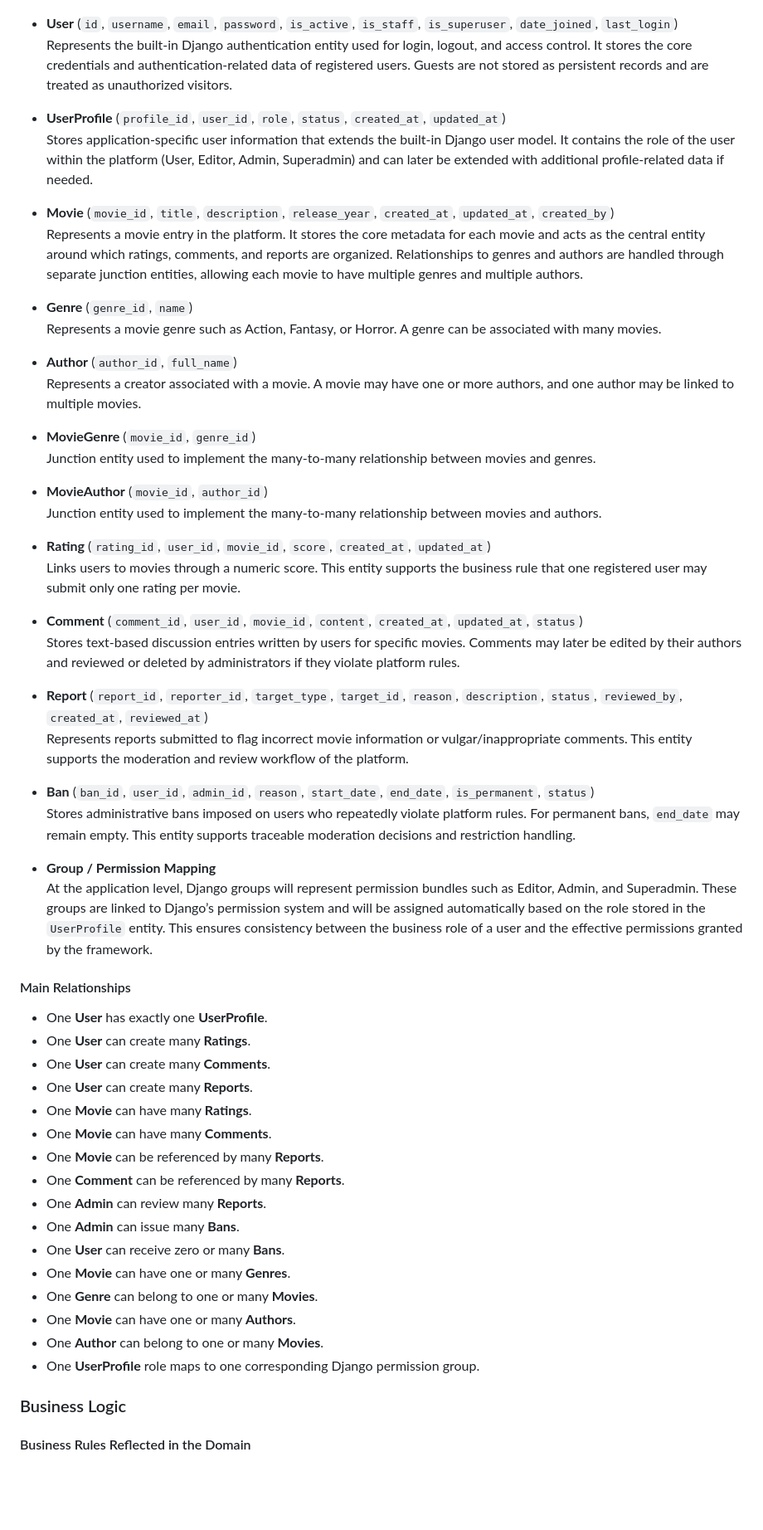
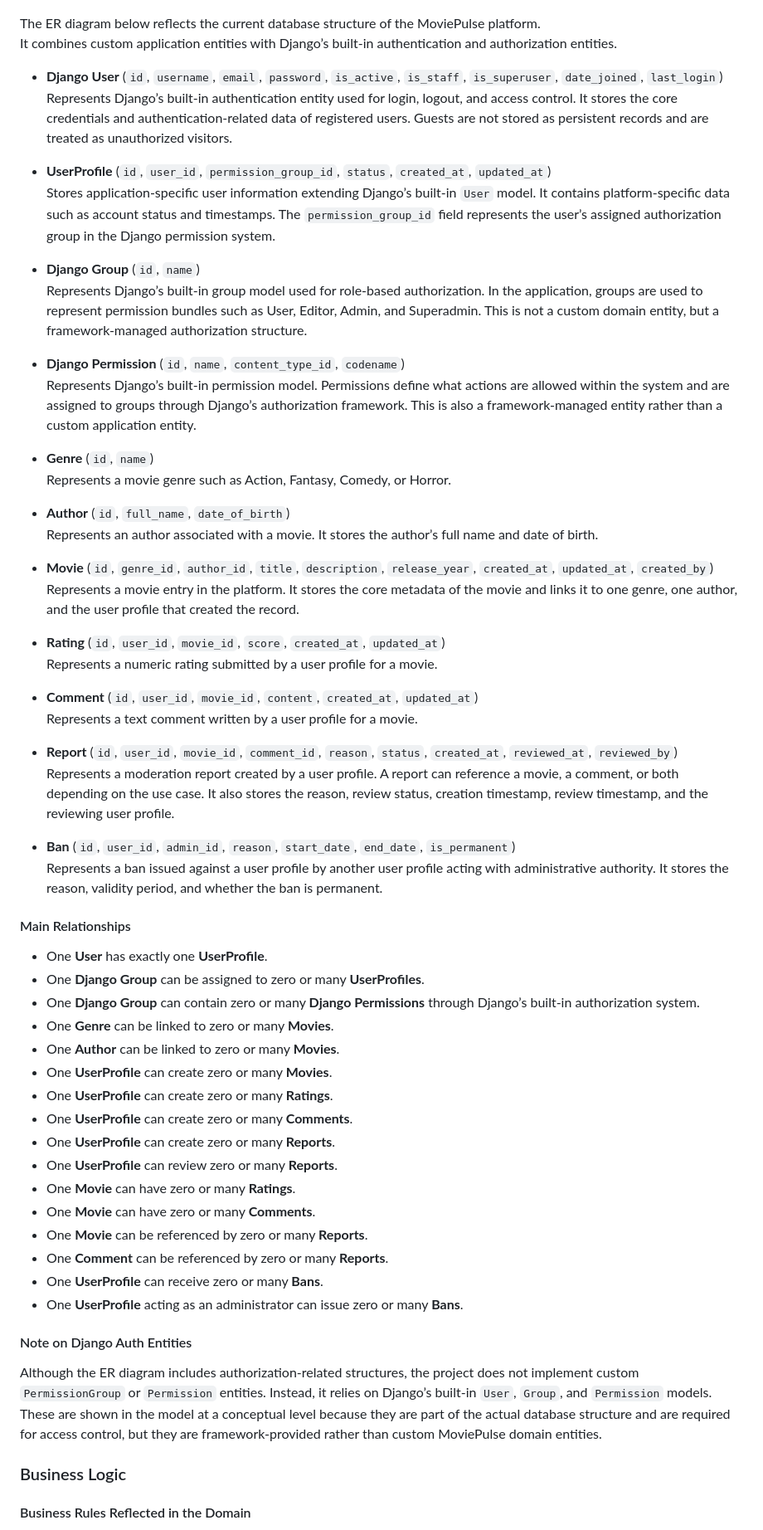
Before and after one commit to Happydeath97/InternetTechnologyProject, a Markdown page: README.md, the part around the change. Shown at 83% size. Rendered like a GitHub page; blank space fills up the shorter version.

Commit message:
updated Entity description in README

```diff
--- a/README.md
+++ b/README.md
@@ -235,59 +235,67 @@ For authentication and authorization, the system will rely on Django’s built-i
 
 ![ER Diagram](extra_documentation/movie_pulse_EER.drawio.png)
 
-* **User** (`id`, `username`, `email`, `password`, `is_active`, `is_staff`, `is_superuser`, `date_joined`, `last_login`)
-  Represents the built-in Django authentication entity used for login, logout, and access control. It stores the core credentials and authentication-related data of registered users. Guests are not stored as persistent records and are treated as unauthorized visitors.
+The ER diagram below reflects the current database structure of the MoviePulse platform.
+It combines custom application entities with Django’s built-in authentication and authorization entities.
 
-* **UserProfile** (`profile_id`, `user_id`, `role`, `status`, `created_at`, `updated_at`)
-  Stores application-specific user information that extends the built-in Django user model. It contains the role of the user within the platform (User, Editor, Admin, Superadmin) and can later be extended with additional profile-related data if needed.
+* **Django User** (`id`, `username`, `email`, `password`, `is_active`, `is_staff`, `is_superuser`, `date_joined`, `last_login`)
+  Represents Django’s built-in authentication entity used for login, logout, and access control. It stores the core credentials and authentication-related data of registered users. Guests are not stored as persistent records and are treated as unauthorized visitors.
 
-* **Movie** (`movie_id`, `title`, `description`, `release_year`, `created_at`, `updated_at`, `created_by`)
-  Represents a movie entry in the platform. It stores the core metadata for each movie and acts as the central entity around which ratings, comments, and reports are organized. Relationships to genres and authors are handled through separate junction entities, allowing each movie to have multiple genres and multiple authors.
+* **UserProfile** (`id`, `user_id`, `permission_group_id`, `status`, `created_at`, `updated_at`)
+  Stores application-specific user information extending Django’s built-in `User` model. It contains platform-specific data such as account status and timestamps. The `permission_group_id` field represents the user’s assigned authorization group in the Django permission system.
 
-* **Genre** (`genre_id`, `name`)
-  Represents a movie genre such as Action, Fantasy, or Horror. A genre can be associated with many movies.
+* **Django Group** (`id`, `name`)
+  Represents Django’s built-in group model used for role-based authorization. In the application, groups are used to represent permission bundles such as User, Editor, Admin, and Superadmin. This is not a custom domain entity, but a framework-managed authorization structure.
 
-* **Author** (`author_id`, `full_name`)
-  Represents a creator associated with a movie. A movie may have one or more authors, and one author may be linked to multiple movies.
+* **Django Permission** (`id`, `name`, `content_type_id`, `codename`)
+  Represents Django’s built-in permission model. Permissions define what actions are allowed within the system and are assigned to groups through Django’s authorization framework. This is also a framework-managed entity rather than a custom application entity.
 
-* **MovieGenre** (`movie_id`, `genre_id`)
-  Junction entity used to implement the many-to-many relationship between movies and genres.
+* **Genre** (`id`, `name`)
+  Represents a movie genre such as Action, Fantasy, Comedy, or Horror.
 
-* **MovieAuthor** (`movie_id`, `author_id`)
-  Junction entity used to implement the many-to-many relationship between movies and authors.
+* **Author** (`id`, `full_name`, `date_of_birth`)
+  Represents an author associated with a movie. It stores the author’s full name and date of birth.
 
-* **Rating** (`rating_id`, `user_id`, `movie_id`, `score`, `created_at`, `updated_at`)
-  Links users to movies through a numeric score. This entity supports the business rule that one registered user may submit only one rating per movie.
+* **Movie** (`id`, `genre_id`, `author_id`, `title`, `description`, `release_year`, `created_at`, `updated_at`, `created_by`)
+  Represents a movie entry in the platform. It stores the core metadata of the movie and links it to one genre, one author, and the user profile that created the record.
 
-* **Comment** (`comment_id`, `user_id`, `movie_id`, `content`, `created_at`, `updated_at`, `status`)
-  Stores text-based discussion entries written by users for specific movies. Comments may later be edited by their authors and reviewed or deleted by administrators if they violate platform rules.
+* **Rating** (`id`, `user_id`, `movie_id`, `score`, `created_at`, `updated_at`)
+  Represents a numeric rating submitted by a user profile for a movie.
 
-* **Report** (`report_id`, `reporter_id`, `target_type`, `target_id`, `reason`, `description`, `status`, `reviewed_by`, `created_at`, `reviewed_at`)
-  Represents reports submitted to flag incorrect movie information or vulgar/inappropriate comments. This entity supports the moderation and review workflow of the platform.
+* **Comment** (`id`, `user_id`, `movie_id`, `content`, `created_at`, `updated_at`)
+  Represents a text comment written by a user profile for a movie.
 
-* **Ban** (`ban_id`, `user_id`, `admin_id`, `reason`, `start_date`, `end_date`, `is_permanent`, `status`)
-  Stores administrative bans imposed on users who repeatedly violate platform rules. For permanent bans, `end_date` may remain empty. This entity supports traceable moderation decisions and restriction handling.
+* **Report** (`id`, `user_id`, `movie_id`, `comment_id`, `reason`, `status`, `created_at`, `reviewed_at`, `reviewed_by`)
+  Represents a moderation report created by a user profile. A report can reference a movie, a comment, or both depending on the use case. It also stores the reason, review status, creation timestamp, review timestamp, and the reviewing user profile.
 
-* **Group / Permission Mapping**
-  At the application level, Django groups will represent permission bundles such as Editor, Admin, and Superadmin. These groups are linked to Django’s permission system and will be assigned automatically based on the role stored in the `UserProfile` entity. This ensures consistency between the business role of a user and the effective permissions granted by the framework.
+* **Ban** (`id`, `user_id`, `admin_id`, `reason`, `start_date`, `end_date`, `is_permanent`)
+  Represents a ban issued against a user profile by another user profile acting with administrative authority. It stores the reason, validity period, and whether the ban is permanent.
 
 #### Main Relationships
 * One **User** has exactly one **UserProfile**.
-* One **User** can create many **Ratings**.
-* One **User** can create many **Comments**.
-* One **User** can create many **Reports**.
-* One **Movie** can have many **Ratings**.
-* One **Movie** can have many **Comments**.
-* One **Movie** can be referenced by many **Reports**.
-* One **Comment** can be referenced by many **Reports**.
-* One **Admin** can review many **Reports**.
-* One **Admin** can issue many **Bans**.
-* One **User** can receive zero or many **Bans**.
-* One **Movie** can have one or many **Genres**.
-* One **Genre** can belong to one or many **Movies**.
-* One **Movie** can have one or many **Authors**.
-* One **Author** can belong to one or many **Movies**.
-* One **UserProfile** role maps to one corresponding Django permission group.
+* One **Django Group** can be assigned to zero or many **UserProfiles**.
+* One **Django Group** can contain zero or many **Django Permissions** through Django’s built-in authorization system.
+* One **Genre** can be linked to zero or many **Movies**.
+* One **Author** can be linked to zero or many **Movies**.
+* One **UserProfile** can create zero or many **Movies**.
+* One **UserProfile** can create zero or many **Ratings**.
+* One **UserProfile** can create zero or many **Comments**.
+* One **UserProfile** can create zero or many **Reports**.
+* One **UserProfile** can review zero or many **Reports**.
+* One **Movie** can have zero or many **Ratings**.
+* One **Movie** can have zero or many **Comments**.
+* One **Movie** can be referenced by zero or many **Reports**.
+* One **Comment** can be referenced by zero or many **Reports**.
+* One **UserProfile** can receive zero or many **Bans**.
+* One **UserProfile** acting as an administrator can issue zero or many **Bans**.
+
+#### Note on Django Auth Entities
+Although the ER diagram includes authorization-related structures,
+the project does not implement custom `PermissionGroup` or `Permission` entities.
+Instead, it relies on Django’s built-in `User`, `Group`, and `Permission` models.
+These are shown in the model at a conceptual level because they are part of the actual
+database structure and are required for access control, but they are framework-provided
+rather than custom MoviePulse domain entities.
 
 ### Business Logic
 #### Business Rules Reflected in the Domain
```
